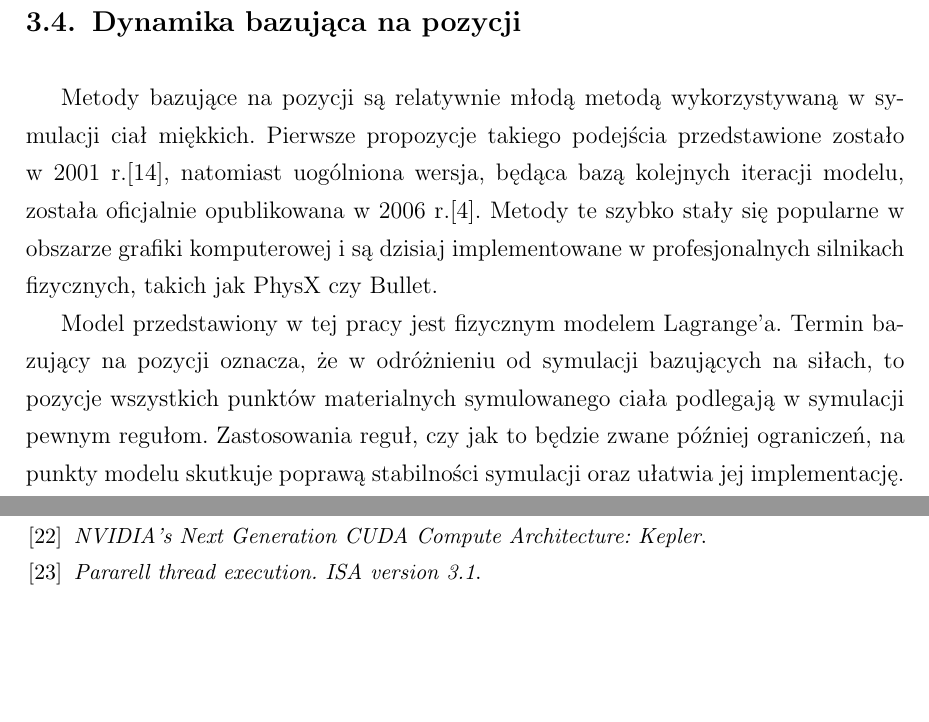
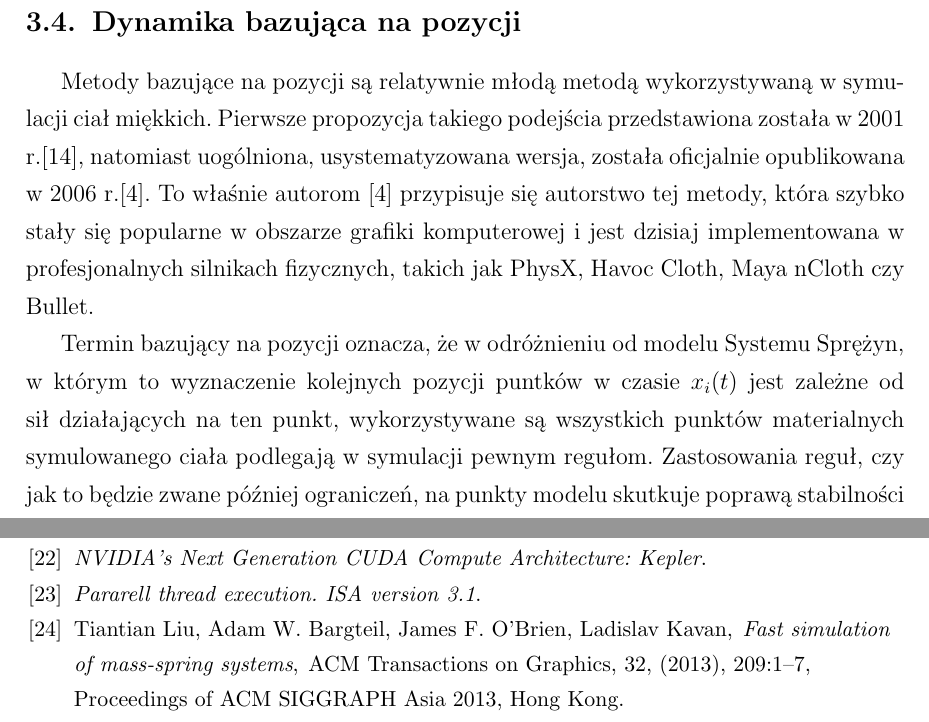
Before and after one commit to marwan-abdellah/SoftBodySim, a LaTeX thesis (praca/symulacja_ciala_miekkiego_z_wyk_cuda.tex, which reads praca/literatura.bib, praca/model.tex): two parts of pages 26 and 58 of 58, joined at a grey line, cut so that both start at the same text, the shorter picture padded with empty space. Compiled offline with pdfLaTeX.

```diff
--- a/praca/literatura.bib
+++ b/praca/literatura.bib
@@ -149,3 +149,9 @@
 year = 2005,
 journal = {ACM Trans. on Graphics 24},
 }
+@article{Liu:2013:FSM,
+	note = {Proceedings of ACM SIGGRAPH Asia 2013, Hong Kong},
+	title = {Fast Simulation of Mass-Spring Systems},
+	journal = {ACM Transactions on Graphics},
+	author = {Tiantian Liu and Adam W. Bargteil and James F. O'Brien and
+	Ladislav Kavan},
--- a/praca/model.tex
+++ b/praca/model.tex
@@ -373,19 +373,21 @@
 \section{Dynamika bazująca na pozycji}
 
 Metody bazujące na pozycji są relatywnie młodą metodą wykorzystywaną w symulacji
-ciał miękkich. Pierwsze propozycje takiego podejścia przedstawione zostało w
-2001 r.\cite{jak}, natomiast uogólniona wersja, będąca bazą kolejnych
-iteracji modelu, została oficjalnie opublikowana w 2006 r.\cite{pbdyn}. Metody te
-szybko stały się popularne w obszarze grafiki komputerowej i są dzisiaj
-implementowane w profesjonalnych silnikach fizycznych, takich jak PhysX czy
-Bullet.
+ciał miękkich. Pierwsze propozycja takiego podejścia przedstawiona została w
+2001 r.\cite{jak}, natomiast uogólniona, usystematyzowana wersja, została oficjalnie
+opublikowana w 2006 r.\cite{pbdyn}. To właśnie autorom \cite{pbdyn} przypisuje
+się autorstwo tej metody, która szybko stały się popularne w obszarze grafiki
+komputerowej i jest dzisiaj implementowana w profesjonalnych silnikach fizycznych,
+takich jak PhysX, Havoc Cloth, Maya nCloth czy Bullet.
 
-Model przedstawiony w tej pracy jest fizycznym modelem Lagrange'a. Termin
-bazujący na pozycji oznacza, że w odróżnieniu od symulacji bazujących na siłach, to pozycje
+Termin bazujący na pozycji oznacza, że w odróżnieniu od modelu Systemu Sprężyn,
+	   w którym to wyznaczenie kolejnych pozycji puntków w czasie $x_i(t)$ jest
+	   zależne od sił działających na ten punkt, wykorzystywane są
 wszystkich punktów materialnych symulowanego ciała podlegają w symulacji pewnym
 regułom. Zastosowania reguł, czy jak to będzie zwane później ograniczeń, na
 punkty modelu skutkuje poprawą stabilności symulacji oraz ułatwia jej
 implementację. Do najważniejszych zalet modeli bazujących na pozycji należą:
+
 \begin{itemize}
 	\item bezpośrednia kontrola nad całkowaniem równań ruchu, pozwala rozwiązań
 	problemy z niestabilnością model.
```
Also changed, not shown: praca/literatura.bib (7 more changed lines), 1 other file.
